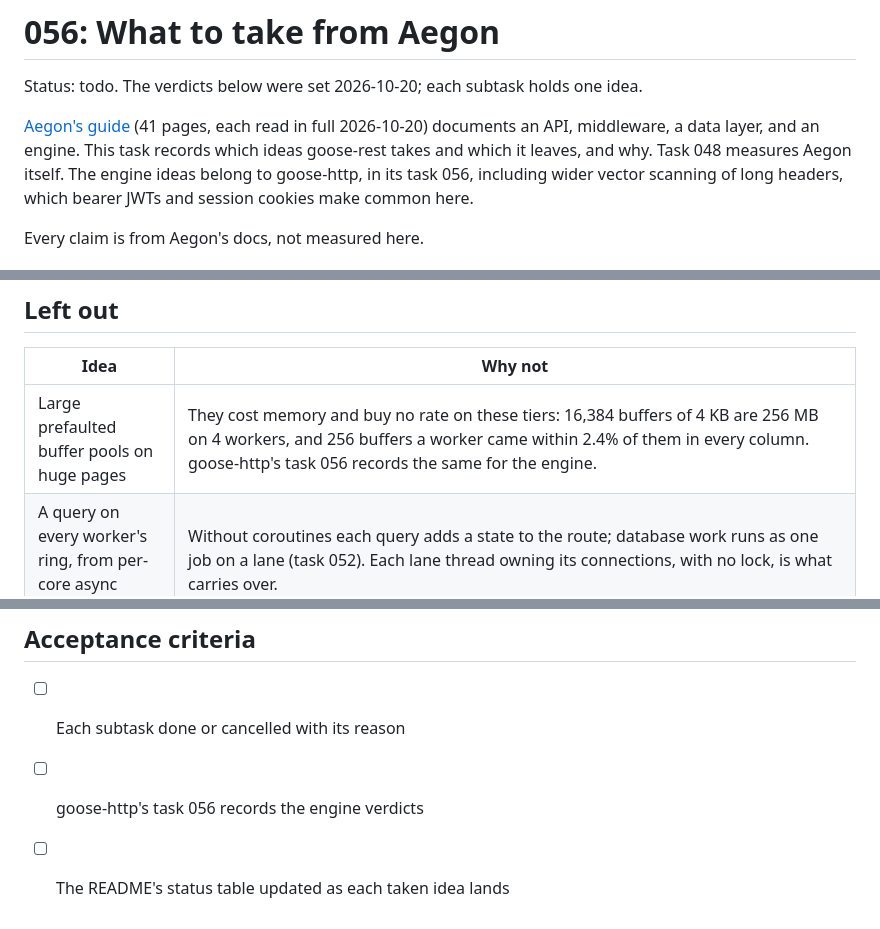
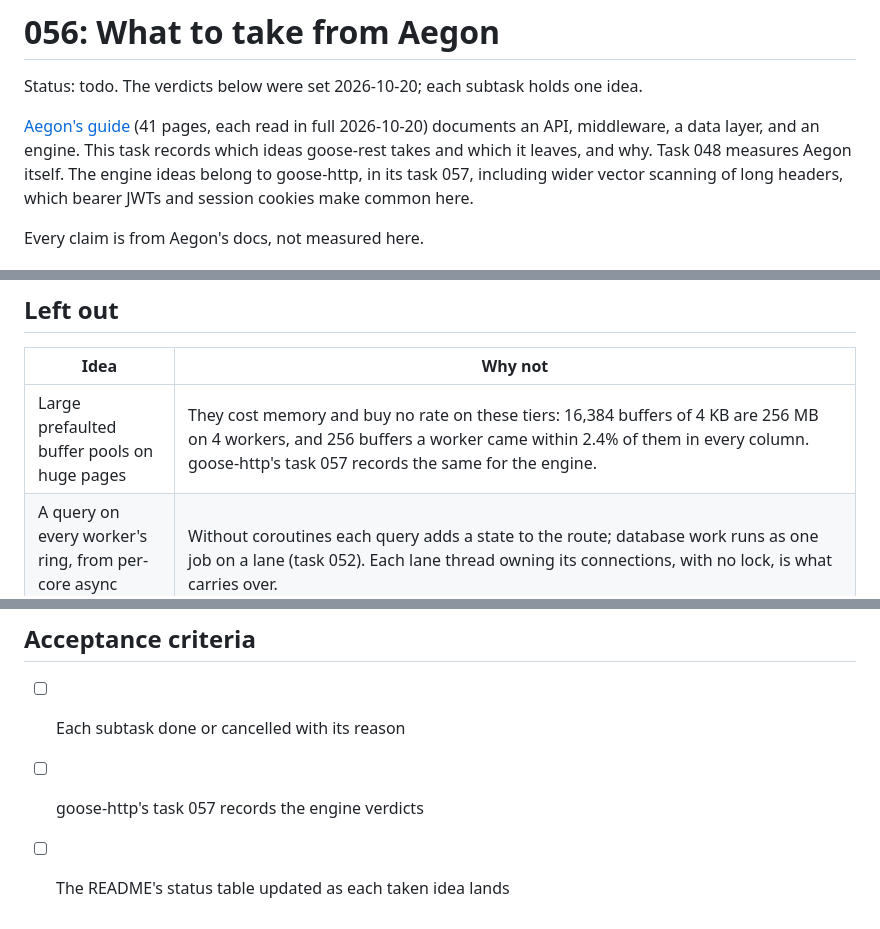
Before and after one commit to kaitk/goose-rest, a Markdown page: tasks/056-aegon-ideas/README.md, 3 parts joined by grey strips. GitHub-like rendering.

Commit message:
Point to goose-http's Aegon engine task by its new number, 057

```diff
--- a/tasks/056-aegon-ideas/README.md
+++ b/tasks/056-aegon-ideas/README.md
@@ -5,7 +5,7 @@ Status: todo. The verdicts below were set 2026-10-20; each subtask holds one ide
 [Aegon's guide](https://udaykhare09.github.io/Aegon/) (41 pages, each read in full
 2026-10-20) documents an API, middleware, a data layer, and an engine. This task records
 which ideas goose-rest takes and which it leaves, and why. Task 048 measures Aegon
-itself. The engine ideas belong to goose-http, in its task 056, including wider vector
+itself. The engine ideas belong to goose-http, in its task 057, including wider vector
 scanning of long headers, which bearer JWTs and session cookies make common here.
 
 Every claim is from Aegon's docs, not measured here.
@@ -78,7 +78,7 @@ that make a good checklist. Pages are under `https://udaykhare09.github.io/Aegon
 
 | Idea | Why not |
 |---|---|
-| Large prefaulted buffer pools on huge pages | They cost memory and buy no rate on these tiers: 16,384 buffers of 4 KB are 256 MB on 4 workers, and 256 buffers a worker came within 2.4% of them in every column. goose-http's task 056 records the same for the engine. |
+| Large prefaulted buffer pools on huge pages | They cost memory and buy no rate on these tiers: 16,384 buffers of 4 KB are 256 MB on 4 workers, and 256 buffers a worker came within 2.4% of them in every column. goose-http's task 057 records the same for the engine. |
 | A query on every worker's ring, from per-core async pools | Without coroutines each query adds a state to the route; database work runs as one job on a lane (task 052). Each lane thread owning its connections, with no lock, is what carries over. |
 | Handlers and middleware registered at run time | `std::function` dispatch and run-time chains. goose-rest inlines routes and middleware into one function ([decisions](../../docs/decisions.md)); subtask 01 shortens the code without changing that. |
 | A service registry and a typed per-request bag | goose-rest already has dependency injection, resolved at compile time. `App` is the registry, each `thread_fn worker` that builds it is the composition root, and `cx.app.db` resolves a service as a field read: a missing one is a compile error, not a run-time throw, and a test passes its own `App` to `rest::serve_one`. Request state is `cx.state`, a struct, for the same reason. Aegon needs a registry because every handler is a `std::function` of one signature. Goose couldn't hold one cleanly anyway: it has no general heap, and an ADT is its only dynamic polymorphism (no traits or vtables), so a registry would be an enum of the services, a worse struct. Picking an implementation from configuration remains open (subtask 10). |
@@ -90,5 +90,5 @@ that make a good checklist. Pages are under `https://udaykhare09.github.io/Aegon
 ## Acceptance criteria
 
 - [ ] Each subtask done or cancelled with its reason
-- [ ] goose-http's task 056 records the engine verdicts
+- [ ] goose-http's task 057 records the engine verdicts
 - [ ] The README's status table updated as each taken idea lands
```
Also changed, not shown: tasks/048-aegon.md (+1 -1 lines).
